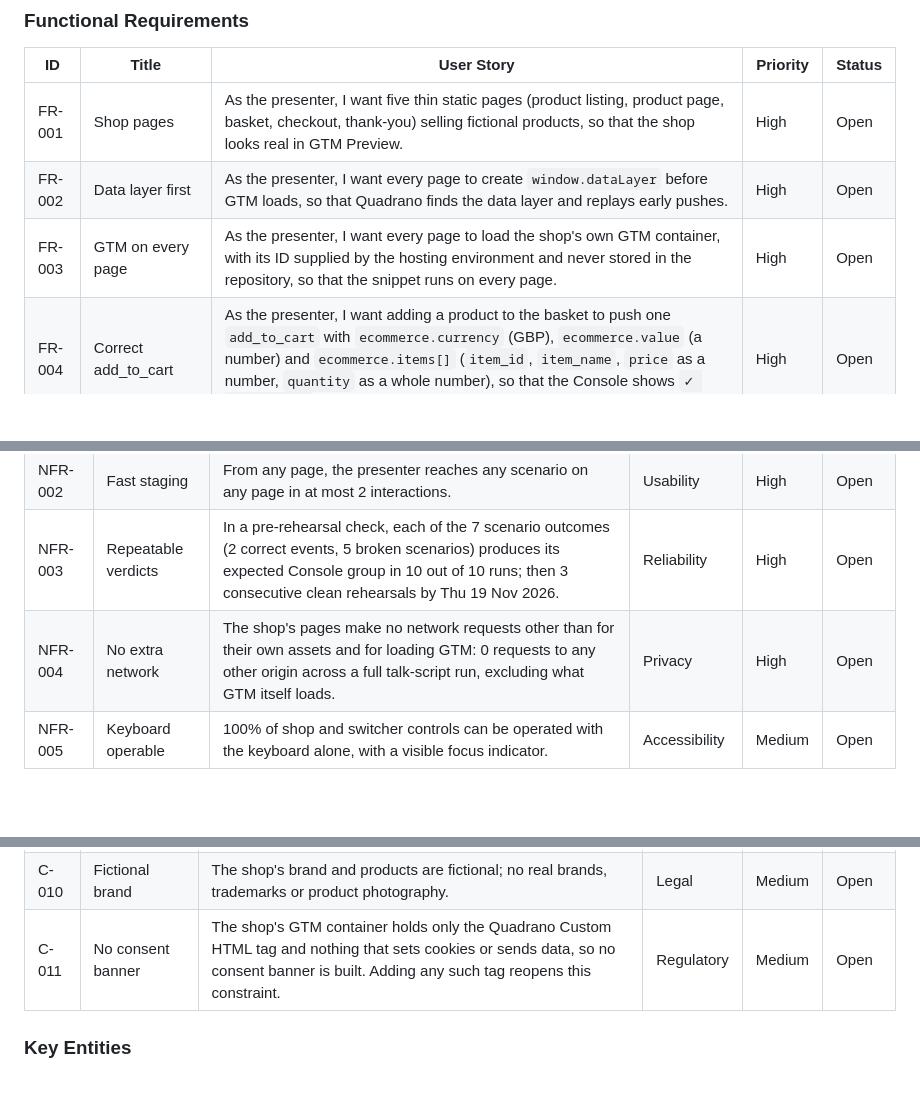
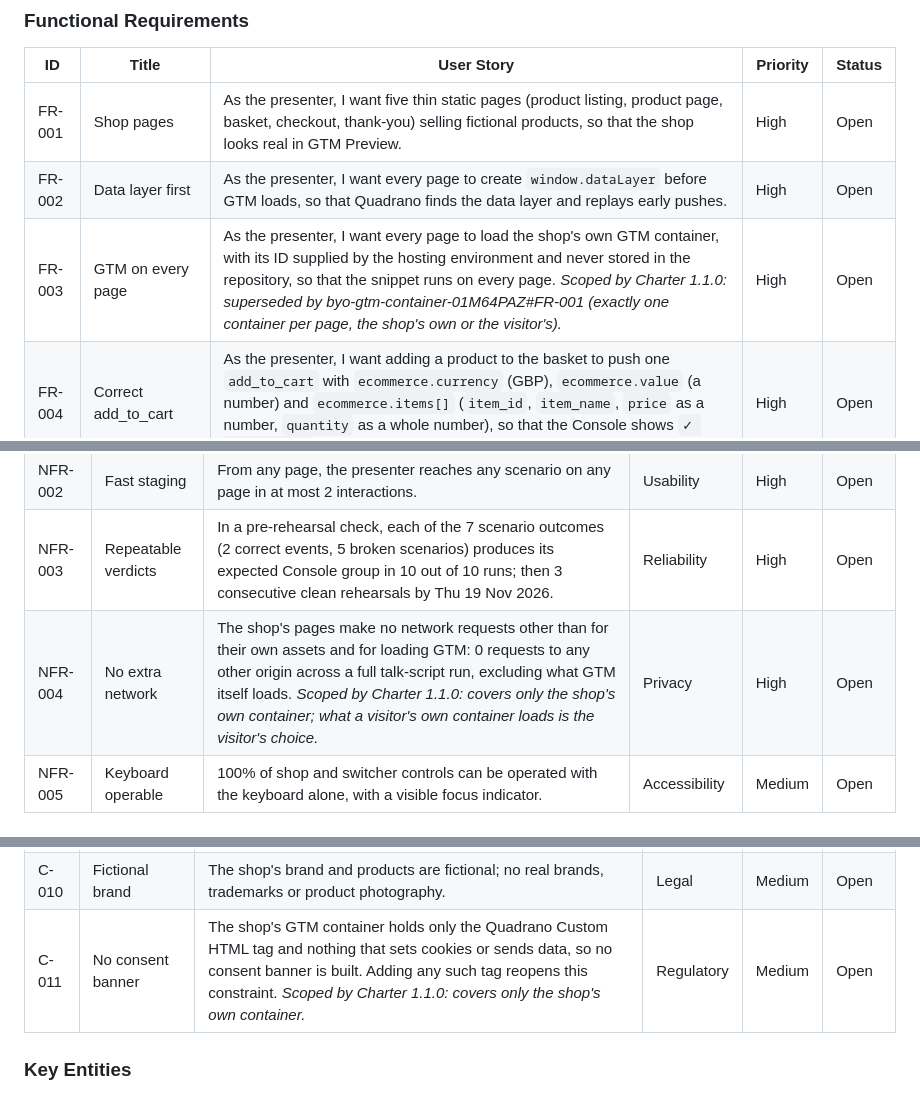
Before and after one commit to Quadrano-Ltd/quadrano-demo-shop, a Markdown page: kitty-specs/demo-shop-01M5QW5Y/spec.md, 3 parts joined by grey strips. GitHub-like rendering; blank space fills up the shorter version.

Commit message:
feat(WP02): demo-shop documentation notes

```diff
--- a/kitty-specs/demo-shop-01M5QW5Y/spec.md
+++ b/kitty-specs/demo-shop-01M5QW5Y/spec.md
@@ -131,7 +131,7 @@ Terms local to this repo, which are not domain terms:
 |----|-------|------------|----------|--------|
 | FR-001 | Shop pages | As the presenter, I want five thin static pages (product listing, product page, basket, checkout, thank-you) selling fictional products, so that the shop looks real in GTM Preview. | High | Open |
 | FR-002 | Data layer first | As the presenter, I want every page to create `window.dataLayer` before GTM loads, so that Quadrano finds the data layer and replays early pushes. | High | Open |
-| FR-003 | GTM on every page | As the presenter, I want every page to load the shop's own GTM container, with its ID supplied by the hosting environment and never stored in the repository, so that the snippet runs on every page. | High | Open |
+| FR-003 | GTM on every page | As the presenter, I want every page to load the shop's own GTM container, with its ID supplied by the hosting environment and never stored in the repository, so that the snippet runs on every page. *Scoped by Charter 1.1.0: superseded by byo-gtm-container-01M64PAZ#FR-001 (exactly one container per page, the shop's own or the visitor's).* | High | Open |
 | FR-004 | Correct add_to_cart | As the presenter, I want adding a product to the basket to push one `add_to_cart` with `ecommerce.currency` (GBP), `ecommerce.value` (a number) and `ecommerce.items[]` (`item_id`, `item_name`, `price` as a number, `quantity` as a whole number), so that the Console shows `✓ add_to_cart`. | High | Open |
 | FR-005 | Correct purchase | As the presenter, I want placing an order to push one `purchase` with everything in FR-004 for the basket's items plus `ecommerce.transaction_id` matching the agreed pattern, so that the Console shows `✓ purchase`. | High | Open |
 | FR-006 | Ecommerce clear | As the presenter, I want each ecommerce push to be preceded by `{ecommerce: null}`, as GA4 practice expects, so that values from one event never leak into the next in GTM. | Medium | Open |
@@ -161,7 +161,7 @@ Terms local to this repo, which are not domain terms:
 | NFR-001 | Page speed | Each page's Largest Contentful Paint is at most 2 seconds, measured by Lighthouse in mobile mode with its default simulated throttling (Slow 4G). | Performance | Medium | Open |
 | NFR-002 | Fast staging | From any page, the presenter reaches any scenario on any page in at most 2 interactions. | Usability | High | Open |
 | NFR-003 | Repeatable verdicts | In a pre-rehearsal check, each of the 7 scenario outcomes (2 correct events, 5 broken scenarios) produces its expected Console group in 10 out of 10 runs; then 3 consecutive clean rehearsals by Thu 19 Nov 2026. | Reliability | High | Open |
-| NFR-004 | No extra network | The shop's pages make no network requests other than for their own assets and for loading GTM: 0 requests to any other origin across a full talk-script run, excluding what GTM itself loads. | Privacy | High | Open |
+| NFR-004 | No extra network | The shop's pages make no network requests other than for their own assets and for loading GTM: 0 requests to any other origin across a full talk-script run, excluding what GTM itself loads. *Scoped by Charter 1.1.0: covers only the shop's own container; what a visitor's own container loads is the visitor's choice.* | Privacy | High | Open |
 | NFR-005 | Keyboard operable | 100% of shop and switcher controls can be operated with the keyboard alone, with a visible focus indicator. | Accessibility | Medium | Open |
 
 ### Constraints
@@ -178,7 +178,7 @@ Terms local to this repo, which are not domain terms:
 | C-008 | Dates | Demoable end to end by Sun 8 Nov 2026; three consecutive clean rehearsals by Thu 19 Nov 2026. | Business | High | Open |
 | C-009 | Tooling | Fixed at specification time (Charter QDR-002/QDR-003), confirmed by the Product Owner: pnpm, a Vite multi-page static build, TypeScript, ESLint. Anything else needs a Charter amendment. | Technical | High | Open |
 | C-010 | Fictional brand | The shop's brand and products are fictional; no real brands, trademarks or product photography. | Legal | Medium | Open |
-| C-011 | No consent banner | The shop's GTM container holds only the Quadrano Custom HTML tag and nothing that sets cookies or sends data, so no consent banner is built. Adding any such tag reopens this constraint. | Regulatory | Medium | Open |
+| C-011 | No consent banner | The shop's GTM container holds only the Quadrano Custom HTML tag and nothing that sets cookies or sends data, so no consent banner is built. Adding any such tag reopens this constraint. *Scoped by Charter 1.1.0: covers only the shop's own container.* | Regulatory | Medium | Open |
 
 ### Key Entities
 
```
Also changed, not shown: 1 other file.
